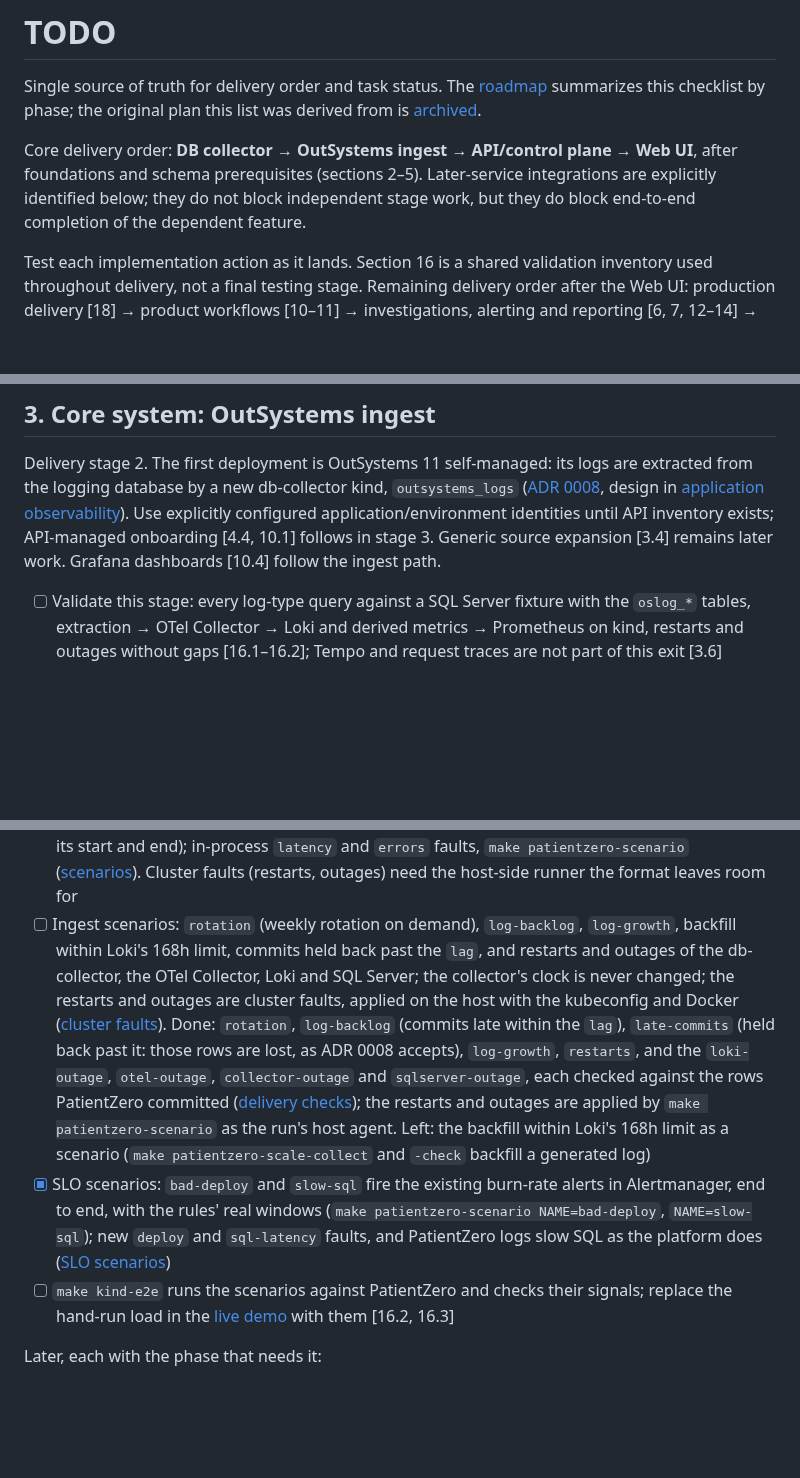
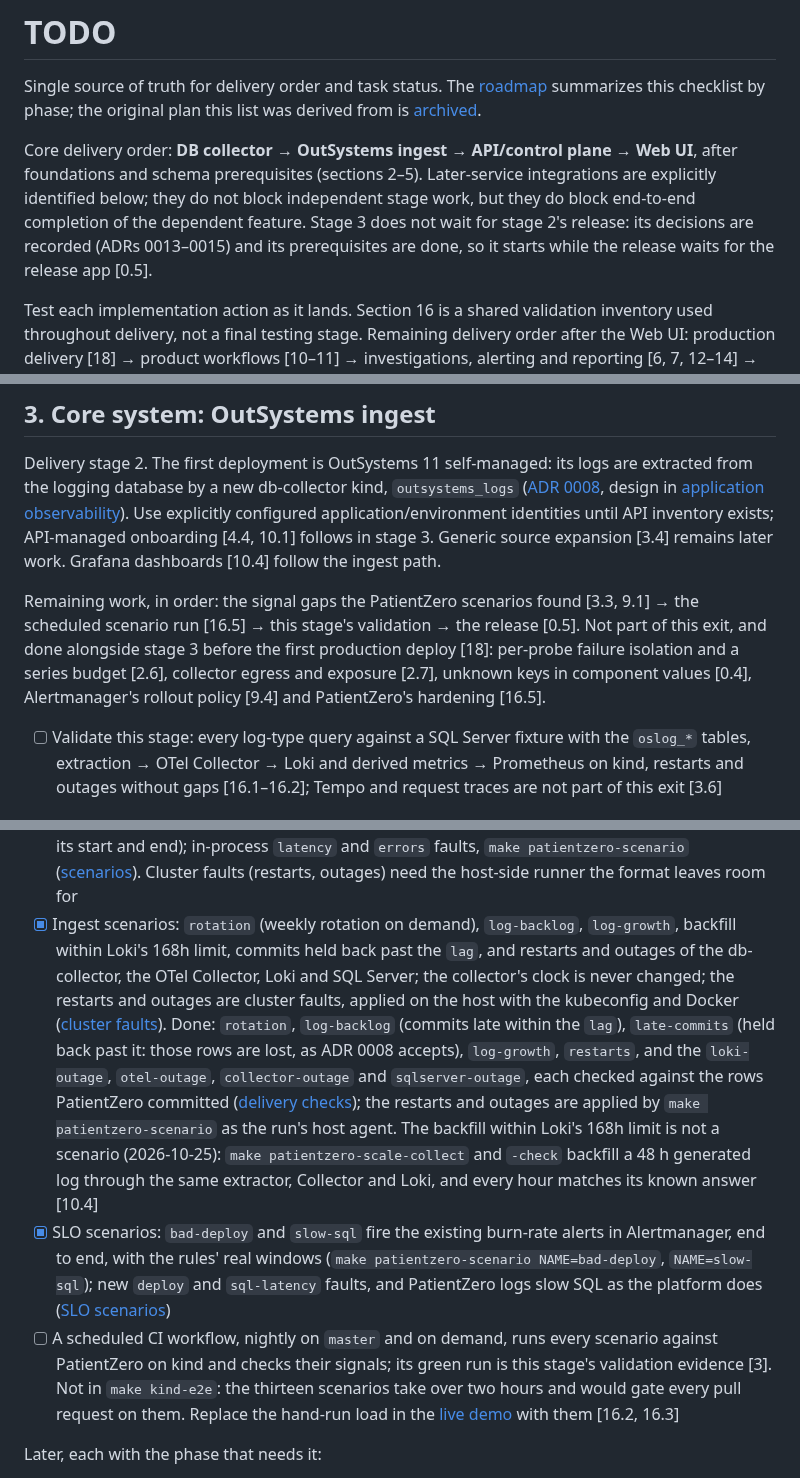
Before and after one commit to gdpais/Heartbeat, a Markdown page: TODO.md, 3 parts joined by grey strips. Rendered like a GitHub page; blank space fills up the shorter version.

Commit message:
docs(todo): close phase 2 with a nightly scenario run, start phase 3 alongside the release [3, 16.5]
The backfill within Loki's 168h limit is covered by the production-scale
check, which backfills a 48 h log through the same extractor, Collector
and Loki and matches every hour; a scenario would repeat it. The
scenarios take over two hours, so they run nightly in CI instead of in
the per-PR kind-e2e, and that run becomes the stage validation's
evidence. Section 3 lists what is left before the exit and what moves
alongside phase 3. Phase 3's ADRs are merged and its prerequisites
done, so it no longer waits for the release app.

Co-Authored-By: Claude Opus 5.5 <noreply@anthropic.com>

```diff
--- a/TODO.md
+++ b/TODO.md
@@ -9,6 +9,9 @@ Core delivery order: **DB collector → OutSystems ingest → API/control plane
 after foundations and schema prerequisites (sections 2–5). Later-service
 integrations are explicitly identified below; they do not block independent
 stage work, but they do block end-to-end completion of the dependent feature.
+Stage 3 does not wait for stage 2's release: its decisions are recorded
+(ADRs 0013–0015) and its prerequisites are done, so it starts while the
+release waits for the release app [0.5].
 
 Test each implementation action as it lands. Section 16 is a shared validation
 inventory used throughout delivery, not a final testing stage. Remaining
@@ -263,6 +266,14 @@ Use explicitly configured application/environment identities until API
 inventory exists; API-managed onboarding [4.4, 10.1] follows in stage 3.
 Generic source expansion [3.4] remains later work. Grafana dashboards [10.4]
 follow the ingest path.
+
+Remaining work, in order: the signal gaps the PatientZero scenarios found
+[3.3, 9.1] → the scheduled scenario run [16.5] → this stage's validation →
+the release [0.5]. Not part of this exit, and done alongside stage 3 before
+the first production deploy [18]: per-probe failure isolation and a series
+budget [2.6], collector egress and exposure [2.7], unknown keys in component
+values [0.4], Alertmanager's rollout policy [9.4] and PatientZero's hardening
+[16.5].
 
 - [ ] Validate this stage: every log-type query against a SQL Server fixture with the `oslog_*` tables, extraction → OTel Collector → Loki and derived metrics → Prometheus on kind, restarts and outages without gaps [16.1–16.2]; Tempo and request traces are not part of this exit [3.6]
 
@@ -791,9 +802,9 @@ First slice, with phase 2:
 - [x] First entry points: a Traditional screen, a Reactive server action and an exposed REST API; each request runs business SQL and writes its log rows under one `Request_Key`, with the caller's session, user and client IP
 - [x] k6 load: virtual users with stable identities; smoke, steady, peak, soak and day profiles, run as a Job on kind (`make patientzero-load`); the mix in `load/traffic.js` takes the survey's aggregates
 - [x] Scenario runner: scenario files (fault, duration, expected PromQL/LogQL/alert signals), an admin endpoint to start them, and a run journal (JSONL: users, sessions, requests, and each fault with its start and end); in-process `latency` and `errors` faults, `make patientzero-scenario` ([scenarios](tools/patientzero/scenarios/README.md)). Cluster faults (restarts, outages) need the host-side runner the format leaves room for
-- [ ] Ingest scenarios: `rotation` (weekly rotation on demand), `log-backlog`, `log-growth`, backfill within Loki's 168h limit, commits held back past the `lag`, and restarts and outages of the db-collector, the OTel Collector, Loki and SQL Server; the collector's clock is never changed; the restarts and outages are cluster faults, applied on the host with the kubeconfig and Docker ([cluster faults](tools/patientzero/scenarios/README.md#cluster-faults)). Done: `rotation`, `log-backlog` (commits late within the `lag`), `late-commits` (held back past it: those rows are lost, as ADR 0008 accepts), `log-growth`, `restarts`, and the `loki-outage`, `otel-outage`, `collector-outage` and `sqlserver-outage`, each checked against the rows PatientZero committed ([delivery checks](tools/patientzero/scenarios/README.md#delivery-checks)); the restarts and outages are applied by `make patientzero-scenario` as the run's host agent. Left: the backfill within Loki's 168h limit as a scenario (`make patientzero-scale-collect` and `-check` backfill a generated log)
+- [x] Ingest scenarios: `rotation` (weekly rotation on demand), `log-backlog`, `log-growth`, backfill within Loki's 168h limit, commits held back past the `lag`, and restarts and outages of the db-collector, the OTel Collector, Loki and SQL Server; the collector's clock is never changed; the restarts and outages are cluster faults, applied on the host with the kubeconfig and Docker ([cluster faults](tools/patientzero/scenarios/README.md#cluster-faults)). Done: `rotation`, `log-backlog` (commits late within the `lag`), `late-commits` (held back past it: those rows are lost, as ADR 0008 accepts), `log-growth`, `restarts`, and the `loki-outage`, `otel-outage`, `collector-outage` and `sqlserver-outage`, each checked against the rows PatientZero committed ([delivery checks](tools/patientzero/scenarios/README.md#delivery-checks)); the restarts and outages are applied by `make patientzero-scenario` as the run's host agent. The backfill within Loki's 168h limit is not a scenario (2026-10-25): `make patientzero-scale-collect` and `-check` backfill a 48 h generated log through the same extractor, Collector and Loki, and every hour matches its known answer [10.4]
 - [x] SLO scenarios: `bad-deploy` and `slow-sql` fire the existing burn-rate alerts in Alertmanager, end to end, with the rules' real windows (`make patientzero-scenario NAME=bad-deploy`, `NAME=slow-sql`); new `deploy` and `sql-latency` faults, and PatientZero logs slow SQL as the platform does ([SLO scenarios](tools/patientzero/scenarios/README.md#slo-scenarios))
-- [ ] `make kind-e2e` runs the scenarios against PatientZero and checks their signals; replace the hand-run load in the [live demo](docs/guides/live-demo.md) with them [16.2, 16.3]
+- [ ] A scheduled CI workflow, nightly on `master` and on demand, runs every scenario against PatientZero on kind and checks their signals; its green run is this stage's validation evidence [3]. Not in `make kind-e2e`: the thirteen scenarios take over two hours and would gate every pull request on them. Replace the hand-run load in the [live demo](docs/guides/live-demo.md) with them [16.2, 16.3]
 
 Later, each with the phase that needs it:
 - [ ] Phases 3–4: onboard PatientZero through the API and the UI as the reference application [16.3]
```
